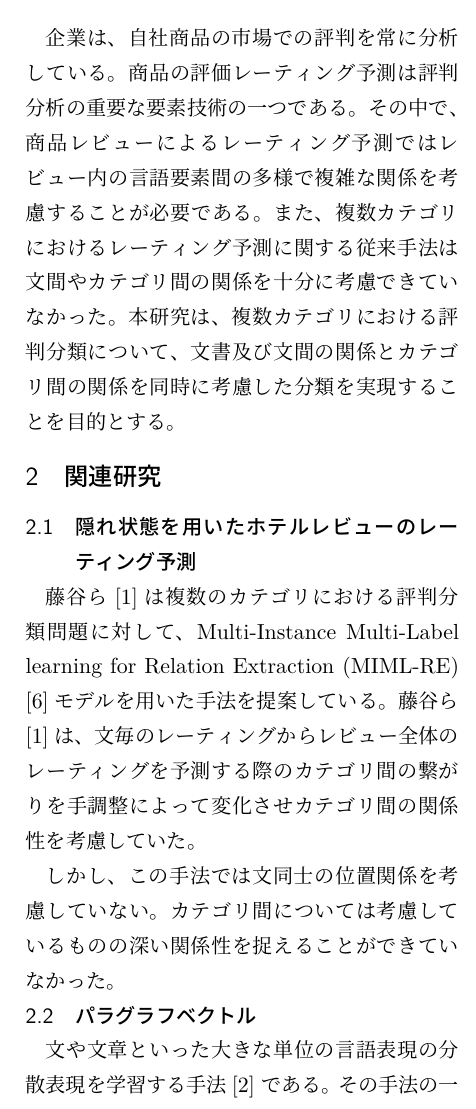
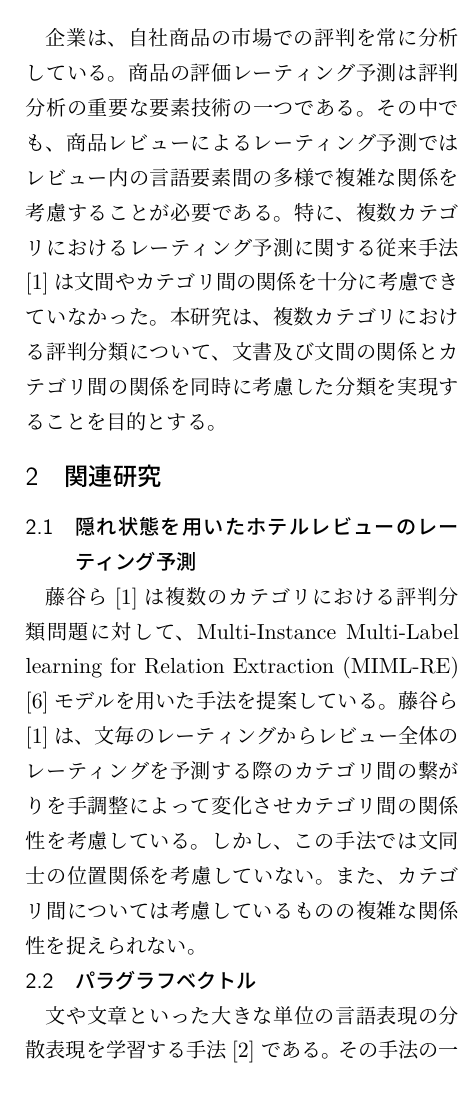
Before and after one commit to ytoyama/bachelor_thesis, a LaTeX document (summary/summary.tex): part of one column of page 1 of 3, cut so that both start at the same text. Compiled offline with LuaLaTeX.

Commit message:
Update text of summary

```diff
--- a/summary/summary.tex
+++ b/summary/summary.tex
@@ -51,9 +51,9 @@
 
 企業は、自社商品の市場での評判を常に分析している。
 商品の評価レーティング予測は評判分析の重要な要素技術の一つである。
-その中で、商品レビューによるレーティング予測ではレビュー内の言語要素間の
+その中でも、商品レビューによるレーティング予測ではレビュー内の言語要素間の
 多様で複雑な関係を考慮することが必要である。
-また、複数カテゴリにおけるレーティング予測に関する従来手法は
+特に、複数カテゴリにおけるレーティング予測に関する従来手法\cite{fujitani15}は
 文間やカテゴリ間の関係を十分に考慮できていなかった。
 本研究は、複数カテゴリにおける評判分類について、
 文書及び文間の関係とカテゴリ間の関係を同時に考慮した分類を実現することを
@@ -72,15 +72,13 @@ Multi-Instance Multi-Label learning for Relation Extraction (MIML-RE)
 %レビュー全体のレーティングを予測する。
 藤谷ら\cite{fujitani15}は、文毎のレーティングからレビュー全体の
 レーティングを予測する際のカテゴリ間の繋がりを手調整によって変化させ
-カテゴリ間の関係性を考慮していた。
+カテゴリ間の関係性を考慮している。
 %各文の素性にはBag Of Words (BOW)またはBag Of n-gramを用いている。
 %各文毎に隠れレーティングを予測することによって
 %0.4832の正答率が得られることが示された。
 %また、カテゴリ間の繋がりによって正答率が変化することも示されている。
-
 しかし、この手法では文同士の位置関係を考慮していない。
-カテゴリ間については考慮しているものの深い関係性を捉えることが
-できていなかった。
+また、カテゴリ間については考慮しているものの複雑な関係性を捉えられない。
 
 
 \subsection{パラグラフベクトル}
@@ -147,7 +145,7 @@ Rieら\cite{rie14}、Duyuら\cite{duyu15}等によって提案されている。
 
 これらの手法は1つのカテゴリにおける分類問題を対象としている。
 つまり、多カテゴリの評判分類問題において、これらの手法により
-1カテゴリ毎に分類問題を解くだけではカテゴリ間の関係を考慮することができない。
+1カテゴリ毎に分類問題を解くだけではカテゴリ間の関係を考慮できない。
 
 
 
@@ -160,9 +158,9 @@ Rieら\cite{rie14}、Duyuら\cite{duyu15}等によって提案されている。
 \end{figure}
 
 PV-DMによってレビュー内の文書全体及び各文の分散表現を
-生成し、それらをニューラルネットワークの入力として分類を行う。
+生成し、それらをニューラルネットワークの入力として分類を行う手法を提案する。
 文毎の分散表現を用いることで文同士の位置関係を考慮し、
-ニューラルネットワークによる分類器を用いることで
+全結合ニューラルネットワークによる分類器を用いることで
 文間及びカテゴリ間の深い関係性を捉えることを目指す。
 提案手法の入力はレビューである文書と正解レーティングの組の集合、
 出力は各文書について予測されたカテゴリ毎のクラスである。
```
Also changed, not shown: summary/summary.pdf, summary/summary.tex (3 more changed lines).
